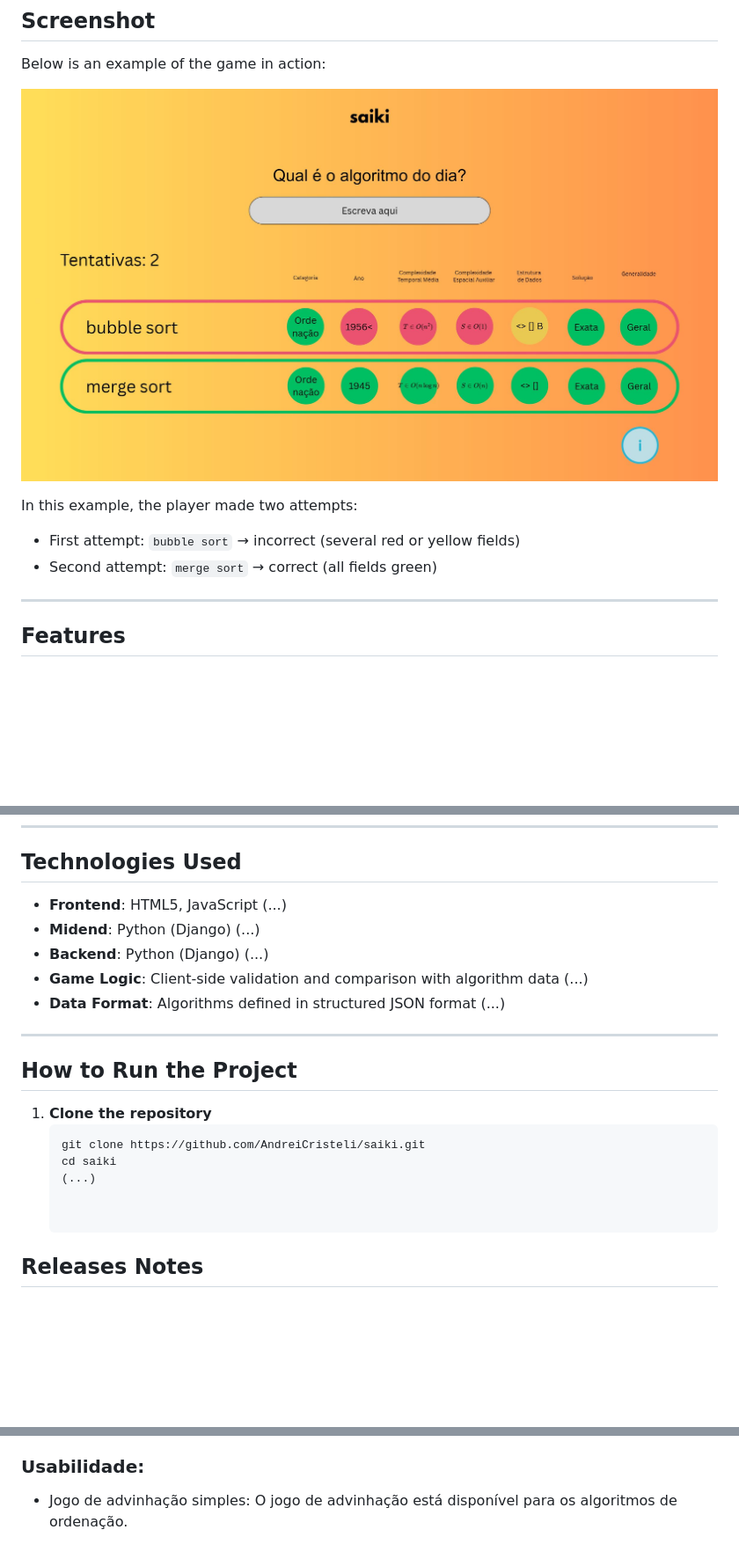
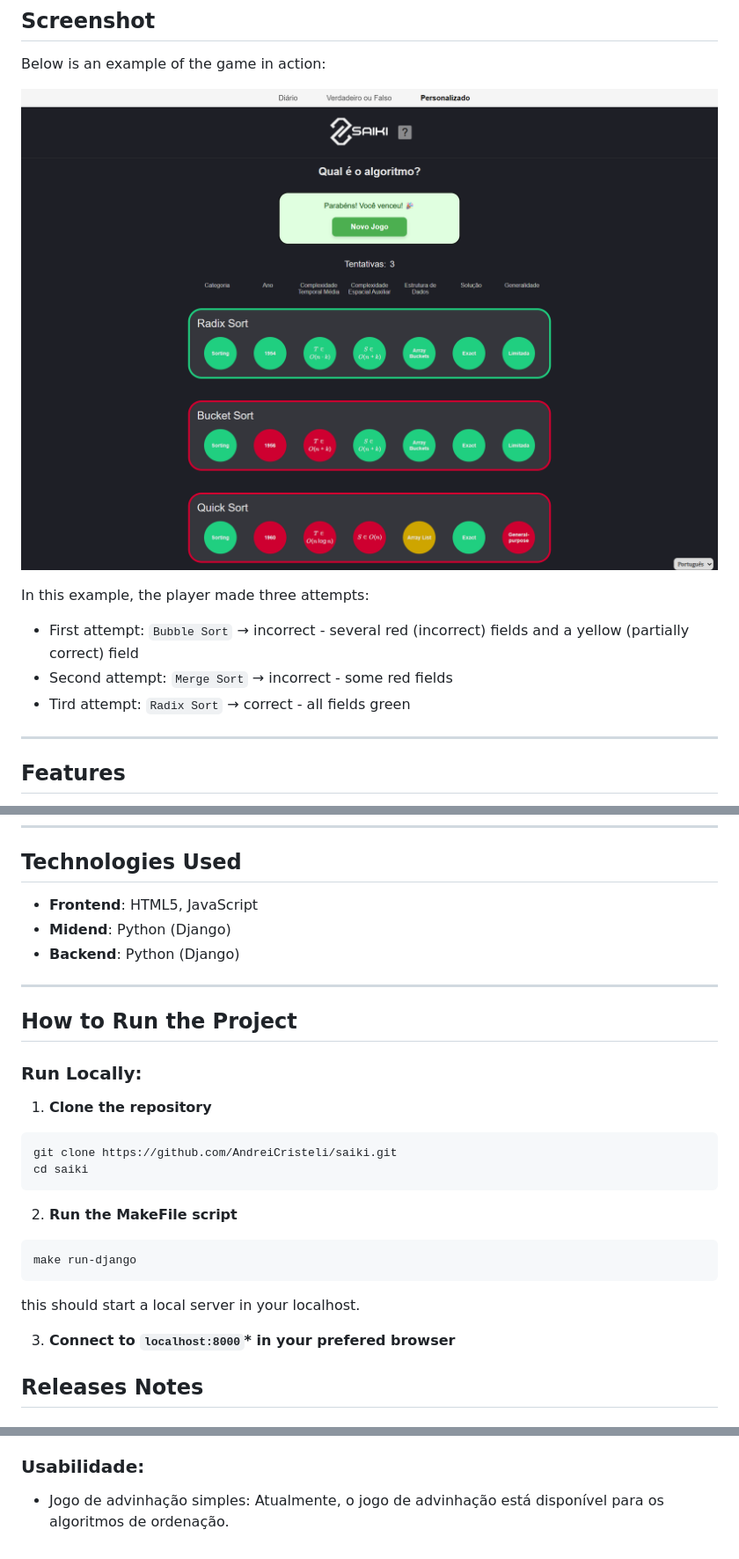
Before and after one commit to AndreiCristeli/saiki, a Markdown page: README.md, 3 parts joined by grey strips. Shown: that part at 88% size. Rendered like a GitHub page; pictures changed too: docs/imgs/saiki-example.png (added); blank space fills up the shorter version.

````diff
--- a/README.md
+++ b/README.md
@@ -20,11 +20,12 @@ It's like Wordle, but focused on CS.
 
 Below is an example of the game in action:
 
-![Game Screenshot](./imgs/img_game.JPG)
+![Game Screenshot](./docs/imgs/saiki-example.png)
 
-In this example, the player made two attempts:
-- First attempt: `bubble sort` → incorrect (several red or yellow fields)
-- Second attempt: `merge sort` → correct (all fields green)
+In this example, the player made three attempts:
+- First attempt: `Bubble Sort` → incorrect - several red (incorrect) fields and a yellow (partially correct) field
+- Second attempt: `Merge Sort` → incorrect - some red fields
+- Tird attempt: `Radix Sort` → correct - all fields green
 
 ---
 
@@ -49,22 +50,28 @@ In this example, the player made two attempts:
 
 ## Technologies Used
 
-- **Frontend**: HTML5, JavaScript (...)
-- **Midend**: Python (Django) (...)
-- **Backend**: Python (Django) (...)
-- **Game Logic**: Client-side validation and comparison with algorithm data (...)
-- **Data Format**: Algorithms defined in structured JSON format (...)
+- **Frontend**: HTML5, JavaScript
+- **Midend**: Python (Django)
+- **Backend**: Python (Django)
 
 ---
 
 ## How to Run the Project
 
+### Run Locally:
 1. **Clone the repository**
-   ```bash
-   git clone https://github.com/AndreiCristeli/saiki.git
-   cd saiki
-   (...)
+  ```bash
+  git clone https://github.com/AndreiCristeli/saiki.git
+  cd saiki
+  ```
 
+2. **Run the MakeFile script**
+  ```
+  make run-django
+  ```
+  this should start a local server in your localhost.
+
+3. **Connect to `localhost:8000`\* in your prefered browser**
 
 ## Releases Notes
 
@@ -79,4 +86,4 @@ Realizada através de requisições entre scripts em javascript (frontend) e pyt
 
 ### Usabilidade:
 * Jogo de advinhação simples:
-O jogo de advinhação está disponível para os algoritmos de ordenação.
+Atualmente, o jogo de advinhação está disponível para os algoritmos de ordenação.
````
Also changed, not shown: docs/imgs/img_game.JPG (renamed from imgs/img_game.JPG).
